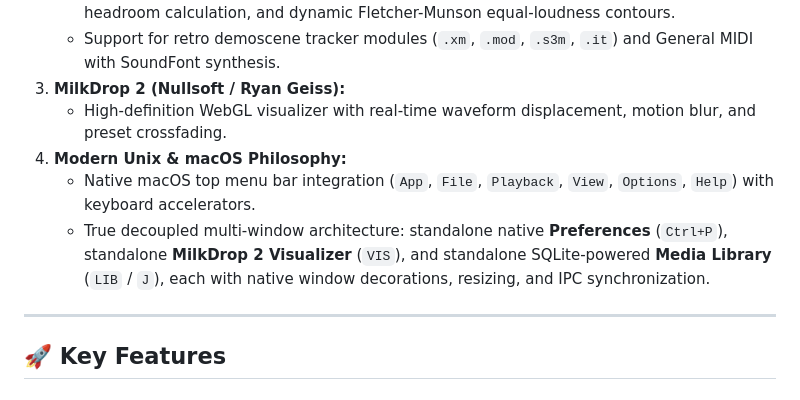
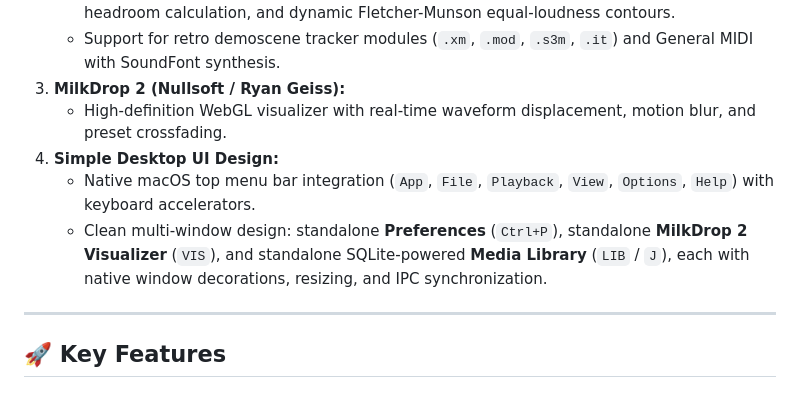
Before and after one commit to prashant-khatiwada/Surmuni, a Markdown page: README.md, the part around the change. Drawn GitHub-style.

Commit message:
docs: simplify README wording to 'Simple Desktop UI Design'

```diff
--- a/README.md
+++ b/README.md
@@ -27,9 +27,9 @@
    - Support for retro demoscene tracker modules (`.xm`, `.mod`, `.s3m`, `.it`) and General MIDI with SoundFont synthesis.
 3. **MilkDrop 2 (Nullsoft / Ryan Geiss):**
    - High-definition WebGL visualizer with real-time waveform displacement, motion blur, and preset crossfading.
-4. **Modern Unix & macOS Philosophy:**
+4. **Simple Desktop UI Design:**
    - Native macOS top menu bar integration (`App`, `File`, `Playback`, `View`, `Options`, `Help`) with keyboard accelerators.
-   - True decoupled multi-window architecture: standalone native **Preferences** (`Ctrl+P`), standalone **MilkDrop 2 Visualizer** (`VIS`), and standalone SQLite-powered **Media Library** (`LIB` / `J`), each with native window decorations, resizing, and IPC synchronization.
+   - Clean multi-window design: standalone **Preferences** (`Ctrl+P`), standalone **MilkDrop 2 Visualizer** (`VIS`), and standalone SQLite-powered **Media Library** (`LIB` / `J`), each with native window decorations, resizing, and IPC synchronization.
 
 ---
 
```
